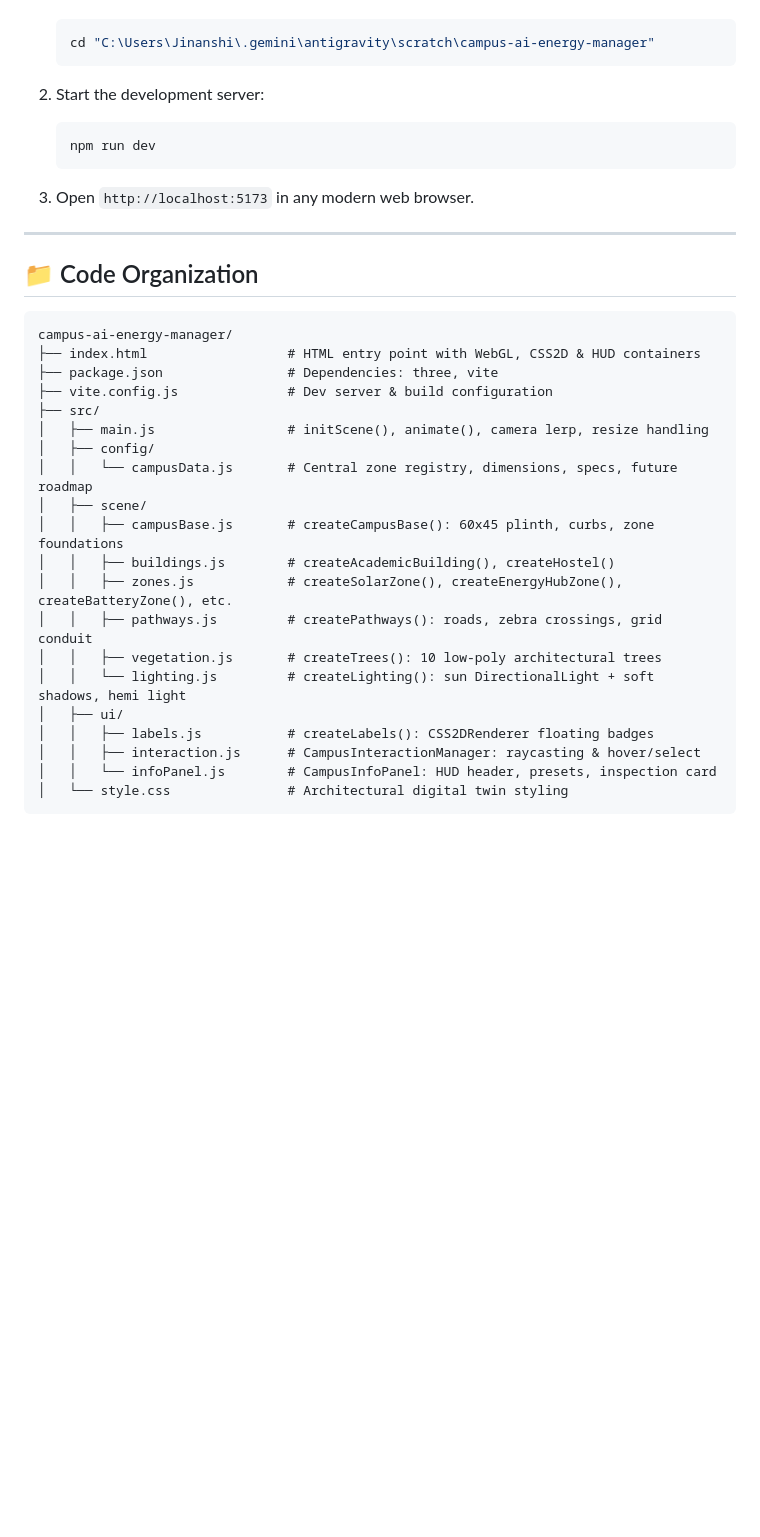
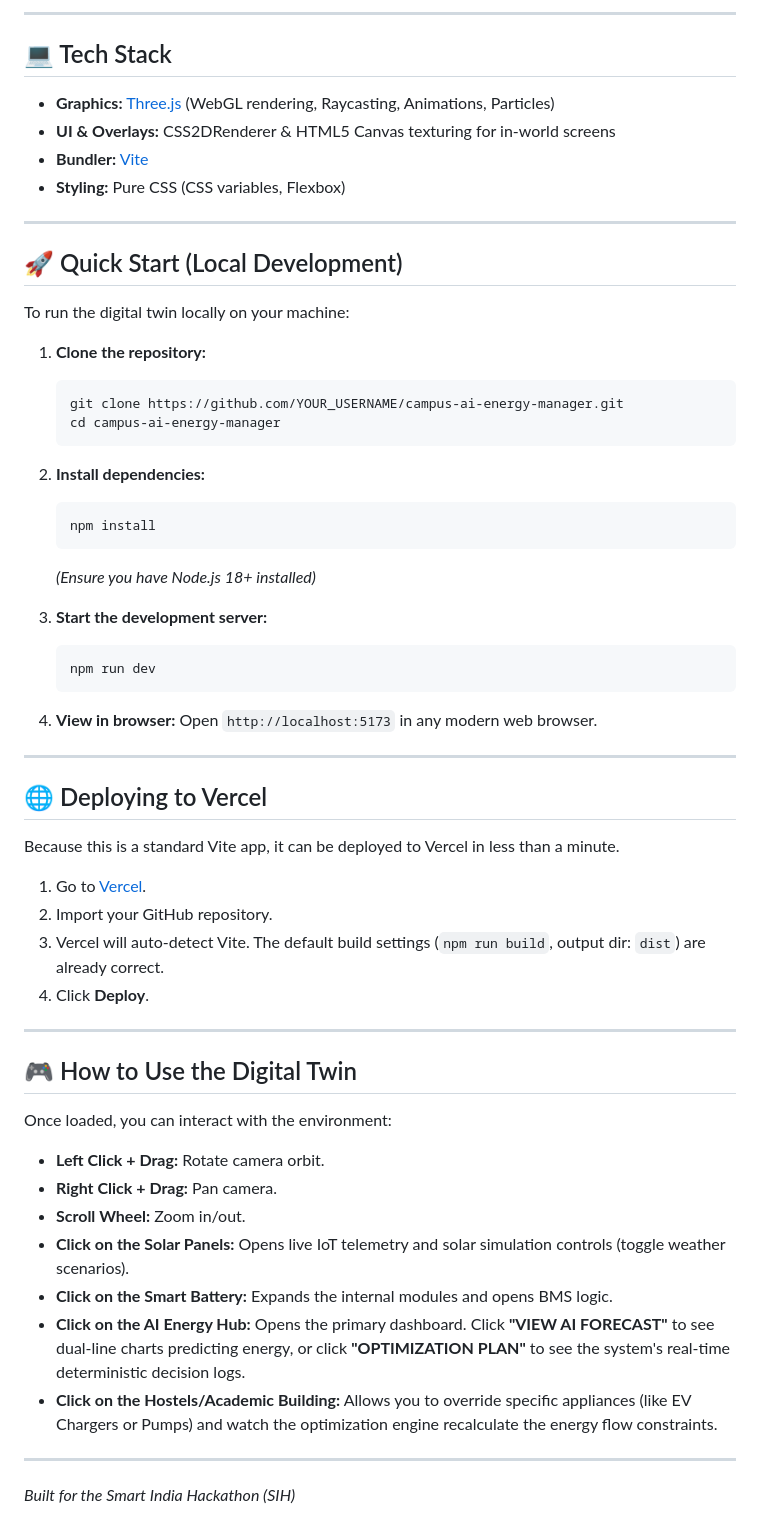
Before and after one commit to tejas362/RenovaGrid, a Markdown page: README.md, the part around one of its changes. GitHub-like rendering; blank space fills up the shorter version.

Commit message:
docs: Update README with comprehensive diagrams and documentation

````diff
--- a/README.md
+++ b/README.md
@@ -48,37 +84,61 @@ A high-performance interactive 3D digital twin of a smart university microgrid b
+---
+
+## 💻 Tech Stack
+
+- **Graphics:** [Three.js](https://threejs.org/) (WebGL rendering, Raycasting, Animations, Particles)
+- **UI & Overlays:** CSS2DRenderer & HTML5 Canvas texturing for in-world screens
+- **Bundler:** [Vite](https://vitejs.dev/)
+- **Styling:** Pure CSS (CSS variables, Flexbox)
+
+---
+
+## 🚀 Quick Start (Local Development)
+
+To run the digital twin locally on your machine:
+
+1. **Clone the repository:**
    ```bash
-   cd "C:\Users\Jinanshi\.gemini\antigravity\scratch\campus-ai-energy-manager"
+   git clone https://github.com/YOUR_USERNAME/campus-ai-energy-manager.git
+   cd campus-ai-energy-manager
    ```
 
-2. Start the development server:
+2. **Install dependencies:**
+   ```bash
+   npm install
+   ```
+   *(Ensure you have Node.js 18+ installed)*
+
+3. **Start the development server:**
    ```bash
    npm run dev
    ```
 
-3. Open `http://localhost:5173` in any modern web browser.
+4. **View in browser:**
+   Open `http://localhost:5173` in any modern web browser.
 
 ---
 
-## 📁 Code Organization
+## 🌐 Deploying to Vercel
 
-```
-campus-ai-energy-manager/
-├── index.html                  # HTML entry point with WebGL, CSS2D & HUD containers
-├── package.json                # Dependencies: three, vite
-├── vite.config.js              # Dev server & build configuration
-├── src/
-│   ├── main.js                 # initScene(), animate(), camera lerp, resize handling
-│   ├── config/
-│   │   └── campusData.js       # Central zone registry, dimensions, specs, future roadmap
-│   ├── scene/
-│   │   ├── campusBase.js       # createCampusBase(): 60x45 plinth, curbs, zone foundations
-│   │   ├── buildings.js        # createAcademicBuilding(), createHostel()
-│   │   ├── zones.js            # createSolarZone(), createEnergyHubZone(), createBatteryZone(), etc.
-│   │   ├── pathways.js         # createPathways(): roads, zebra crossings, grid conduit
-│   │   ├── vegetation.js       # createTrees(): 10 low-poly architectural trees
-│   │   └── lighting.js         # createLighting(): sun DirectionalLight + soft shadows, hemi light
-│   ├── ui/
-│   │   ├── labels.js           # createLabels(): CSS2DRenderer floating badges
-│   │   ├── interaction.js      # CampusInteractionManager: raycasting & hover/select
-│   │   └── infoPanel.js        # CampusInfoPanel: HUD header, presets, inspection card
-│   └── style.css               # Architectural digital twin styling
-```
+Because this is a standard Vite app, it can be deployed to Vercel in less than a minute.
+
+1. Go to [Vercel](https://vercel.com/new).
+2. Import your GitHub repository.
+3. Vercel will auto-detect Vite. The default build settings (`npm run build`, output dir: `dist`) are already correct.
+4. Click **Deploy**.
+
+---
+
+## 🎮 How to Use the Digital Twin
+
+Once loaded, you can interact with the environment:
+- **Left Click + Drag:** Rotate camera orbit.
+- **Right Click + Drag:** Pan camera.
+- **Scroll Wheel:** Zoom in/out.
+- **Click on the Solar Panels:** Opens live IoT telemetry and solar simulation controls (toggle weather scenarios).
+- **Click on the Smart Battery:** Expands the internal modules and opens BMS logic.
+- **Click on the AI Energy Hub:** Opens the primary dashboard. Click **"VIEW AI FORECAST"** to see dual-line charts predicting energy, or click **"OPTIMIZATION PLAN"** to see the system's real-time deterministic decision logs.
+- **Click on the Hostels/Academic Building:** Allows you to override specific appliances (like EV Chargers or Pumps) and watch the optimization engine recalculate the energy flow constraints.
+
+---
+*Built for the Smart India Hackathon (SIH)*
````
Also changed, not shown: other parts of README.md (+72 -36 lines).
